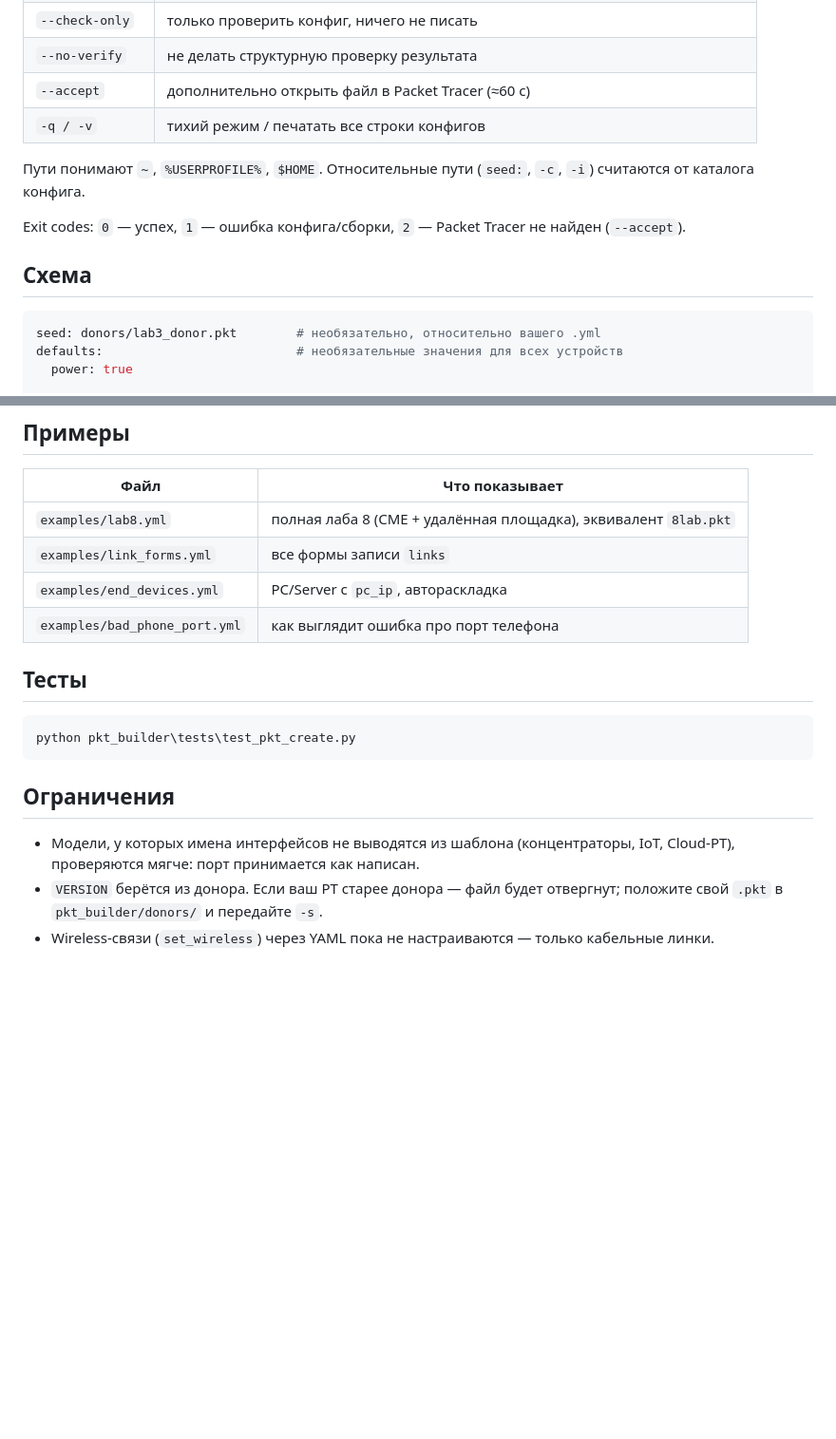
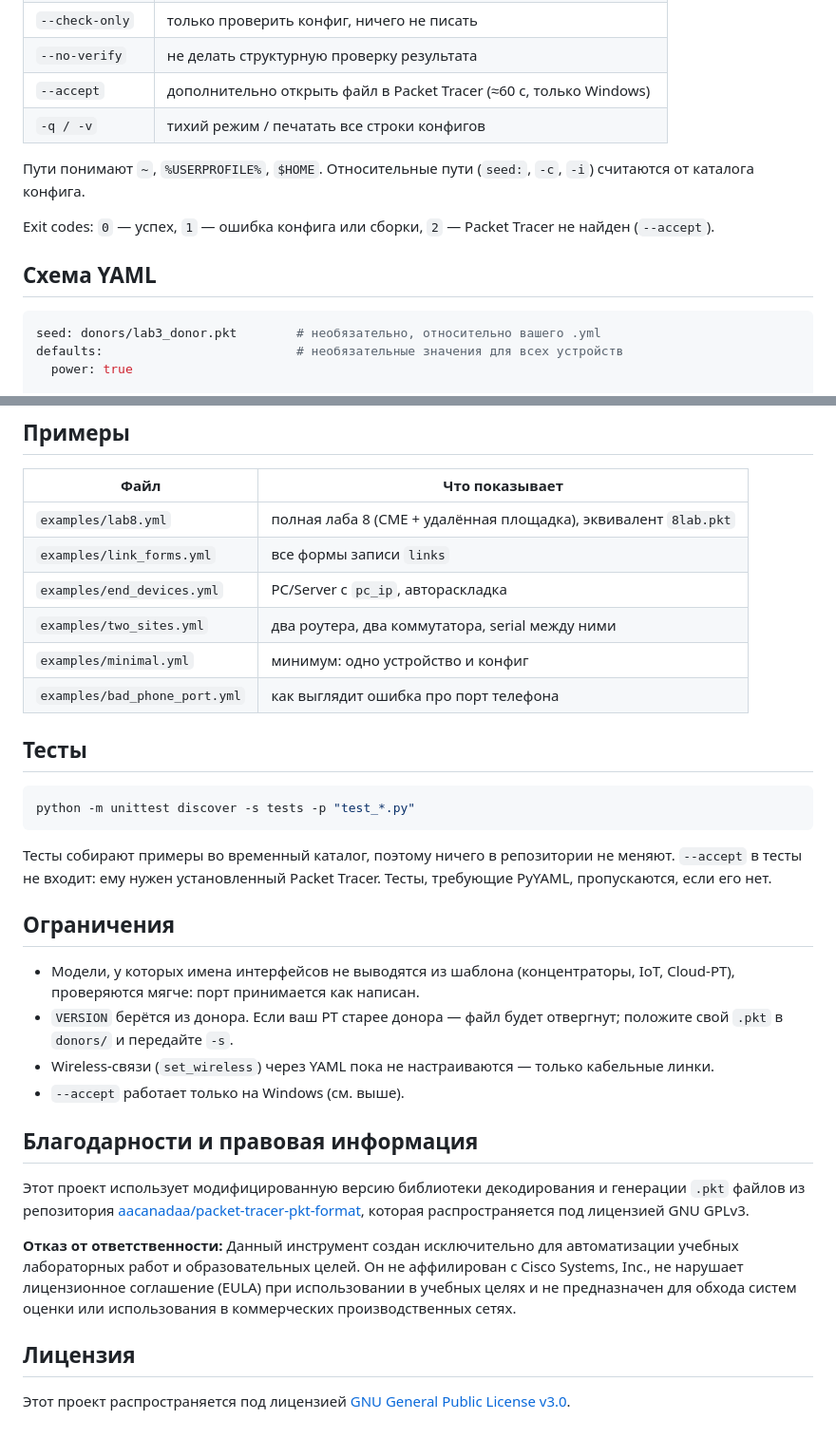
Before and after one commit to nsaBogdan54/PKT-BUILDER, a Markdown page: README.md, 2 parts joined by grey strips. Shown at 95% size. GitHub-like rendering; blank space fills up the shorter version.

````diff
--- a/README.md
+++ b/README.md
@@ -35,15 +71,15 @@ pkt_builder/
 | `--check-only` | только проверить конфиг, ничего не писать |
 | `--no-verify` | не делать структурную проверку результата |
-| `--accept` | дополнительно открыть файл в Packet Tracer (≈60 с) |
+| `--accept` | дополнительно открыть файл в Packet Tracer (≈60 с, только Windows) |
 | `-q / -v` | тихий режим / печатать все строки конфигов |
 
 Пути понимают `~`, `%USERPROFILE%`, `$HOME`. Относительные пути (`seed:`,
 `-c`, `-i`) считаются от каталога конфига.
 
-Exit codes: `0` — успех, `1` — ошибка конфига/сборки, `2` — Packet Tracer не
-найден (`--accept`).
+Exit codes: `0` — успех, `1` — ошибка конфига или сборки, `2` — Packet Tracer
+не найден (`--accept`).
 
-## Схема
+## Схема YAML
 
 ```yaml
 seed: donors/lab3_donor.pkt        # необязательно, относительно вашего .yml
@@ -155,19 +207,36 @@ python pkt_builder\pkt_create.py --export 9lab.pkt          # -> 9lab.yml ряд
 | `examples/lab8.yml` | полная лаба 8 (CME + удалённая площадка), эквивалент `8lab.pkt` |
 | `examples/link_forms.yml` | все формы записи `links` |
 | `examples/end_devices.yml` | PC/Server с `pc_ip`, автораскладка |
+| `examples/two_sites.yml` | два роутера, два коммутатора, serial между ними |
+| `examples/minimal.yml` | минимум: одно устройство и конфиг |
 | `examples/bad_phone_port.yml` | как выглядит ошибка про порт телефона |
 
 ## Тесты
 
 ```powershell
-python pkt_builder\tests\test_pkt_create.py
+python -m unittest discover -s tests -p "test_*.py"
 ```
+
+Тесты собирают примеры во временный каталог, поэтому ничего в репозитории не
+меняют. `--accept` в тесты не входит: ему нужен установленный Packet Tracer.
+Тесты, требующие PyYAML, пропускаются, если его нет.
 
 ## Ограничения
 
 * Модели, у которых имена интерфейсов не выводятся из шаблона (концентраторы,
   IoT, Cloud-PT), проверяются мягче: порт принимается как написан.
 * `VERSION` берётся из донора. Если ваш PT старее донора — файл будет отвергнут;
-  положите свой `.pkt` в `pkt_builder/donors/` и передайте `-s`.
+  положите свой `.pkt` в `donors/` и передайте `-s`.
 * Wireless-связи (`set_wireless`) через YAML пока не настраиваются — только
   кабельные линки.
+* `--accept` работает только на Windows (см. выше).
+
+## Благодарности и правовая информация
+
+Этот проект использует модифицированную версию библиотеки декодирования и генерации `.pkt` файлов из репозитория [aacanadaa/packet-tracer-pkt-format](https://github.com/aacanadaa/packet-tracer-pkt-format), которая распространяется под лицензией GNU GPLv3.
+
+**Отказ от ответственности:** Данный инструмент создан исключительно для автоматизации учебных лабораторных работ и образовательных целей. Он не аффилирован с Cisco Systems, Inc., не нарушает лицензионное соглашение (EULA) при использовании в учебных целях и не предназначен для обхода систем оценки или использования в коммерческих производственных сетях.
+
+## Лицензия
+
+Этот проект распространяется под лицензией [GNU General Public License v3.0](LICENSE).
````
Also changed, not shown: other parts of README.md (+89 -37 lines), docs/topology.png (added), 10 other files.
